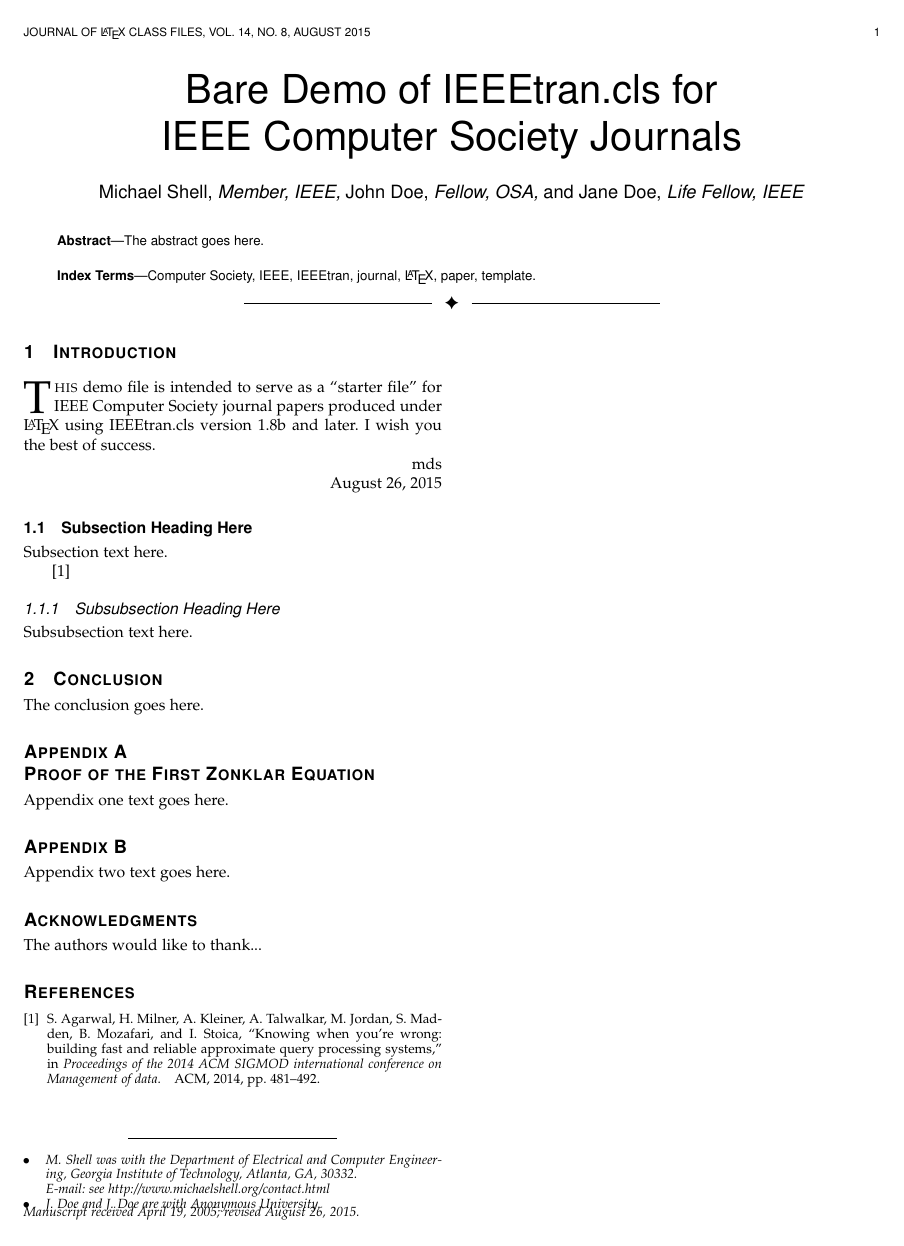
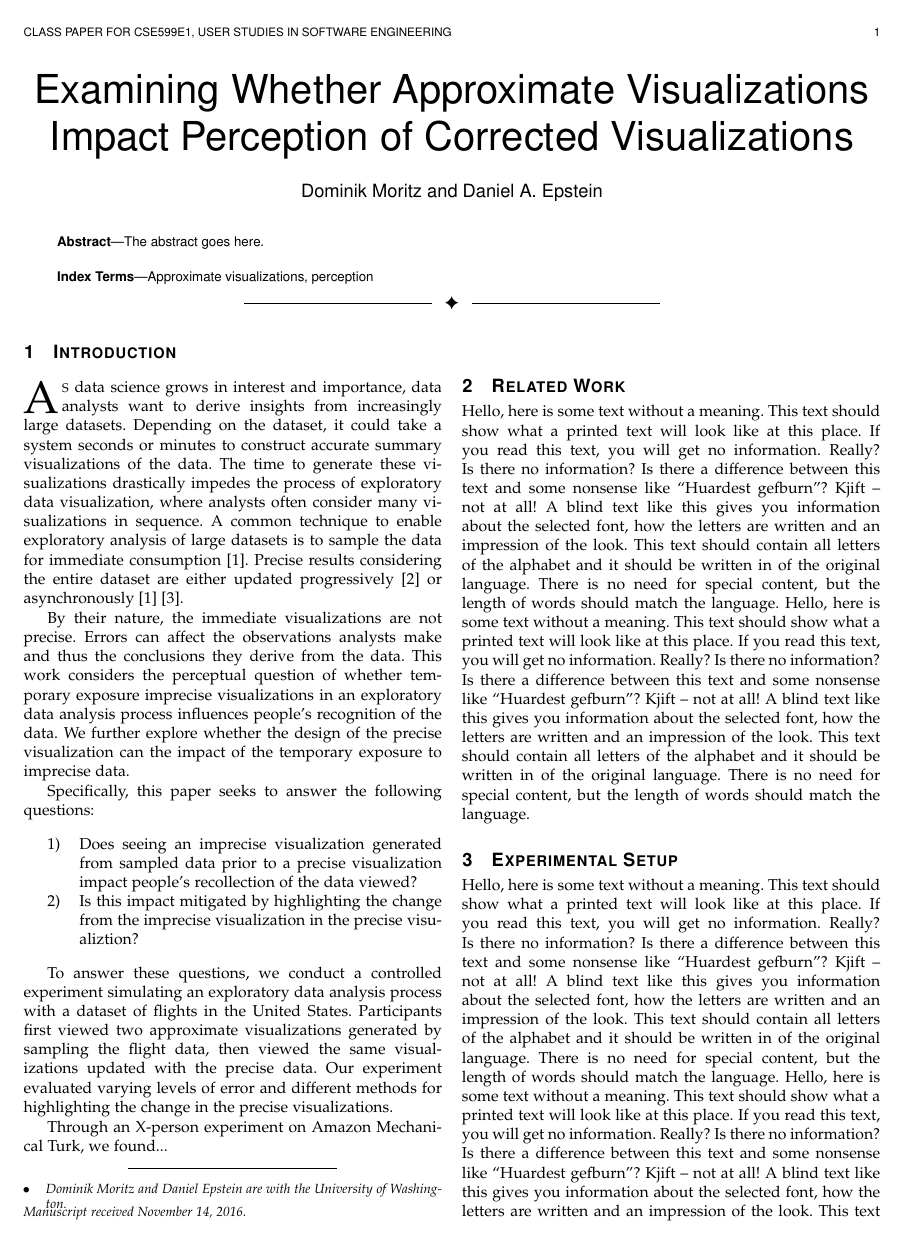
Before and after one commit to domoritz/bias-study, a LaTeX paper (paper/paper.tex): the whole page before the commit and page 1 of 2 after it. Compiled offline with pdfLaTeX; a missing font is replaced by an installed copy or a similar font; a LaTeX package or settings file that is missing is left out.

Commit message:
paper intro

```diff
--- a/paper/paper.tex
+++ b/paper/paper.tex
@@ -81,8 +81,8 @@
 % \ifCLASSINFOpdf conditional that works the same way.
 % When switching from latex to pdflatex and vice-versa, the compiler may
 % have to be run twice to clear warning/error messages.
-
-
+\usepackage[english]{babel}
+\usepackage{blindtext}
 
 
 
@@ -399,17 +399,10 @@
 % journal papers have the author affiliations above the "Manuscript
 % received ..."  text while in non-compsoc journals this is reversed. Sigh.
 
-\author{Michael~Shell,~\IEEEmembership{Member,~IEEE,}
-        John~Doe,~\IEEEmembership{Fellow,~OSA,}
-        and~Jane~Doe,~\IEEEmembership{Life~Fellow,~IEEE}% <-this % stops a space
-\IEEEcompsocitemizethanks{\IEEEcompsocthanksitem M. Shell was with the Department
-of Electrical and Computer Engineering, Georgia Institute of Technology, Atlanta,
-GA, 30332.\protect\\
-% note need leading \protect in front of \\ to get a newline within \thanks as
-% \\ is fragile and will error, could use \hfil\break instead.
-E-mail: see http://www.michaelshell.org/contact.html
-\IEEEcompsocthanksitem J. Doe and J. Doe are with Anonymous University.}% <-this % stops an unwanted space
-\thanks{Manuscript received April 19, 2005; revised August 26, 2015.}}
+\author{Dominik~Moritz
+        and~Daniel~A.~Epstein
+\IEEEcompsocitemizethanks{\IEEEcompsocthanksitem Dominik Moritz and Daniel Epstein are with the University of Washington.}% <-this % stops an unwanted space
+\thanks{Manuscript received November 14, 2016.}}
 
 % note the % following the last \IEEEmembership and also \thanks -
 % these prevent an unwanted space from occurring between the last author name
@@ -432,8 +425,8 @@ E-mail: see http://www.michaelshell.org/contact.html
 
 
 % The paper headers
-\markboth{Journal of \LaTeX\ Class Files,~Vol.~14, No.~8, August~2015}%
-{Shell \MakeLowercase{\textit{et al.}}: Bare Demo of IEEEtran.cls for Computer Society Journals}
+\markboth{Class paper for CSE599E1, User studies in software engineering}%
+{Moritz and Epstein, CSE599E1}
 % The only time the second header will appear is for the odd numbered pages
 % after the title page when using the twoside option.
 %
@@ -477,7 +470,7 @@ The abstract goes here.
 
 % Note that keywords are not normally used for peerreview papers.
 \begin{IEEEkeywords}
-Computer Society, IEEE, IEEEtran, journal, \LaTeX, paper, template.
+Approximate visualizations, perception
 \end{IEEEkeywords}}
 
 
@@ -537,21 +530,43 @@ Computer Society, IEEE, IEEEtran, journal, \LaTeX, paper, template.
 %
 % Here we have the typical use of a "T" for an initial drop letter
 % and "HIS" in caps to complete the first word.
-\IEEEPARstart{T}{his} demo file is intended to serve as a ``starter file''
-for IEEE Computer Society journal papers produced under \LaTeX\ using
-IEEEtran.cls version 1.8b and later.
-% You must have at least 2 lines in the paragraph with the drop letter
-% (should never be an issue)
-I wish you the best of success.
+\IEEEPARstart{A}{s} data science grows in interest and importance, data analysts want to derive insights from increasingly large datasets.
+Depending on the dataset, it could take a system seconds or minutes to construct accurate summary visualizations of the data.
+The time to generate these visualizations drastically impedes the process of exploratory data visualization, where analysts often consider many visualizations in sequence.
+A common technique to enable exploratory analysis of large datasets is to sample the data for immediate consumption \cite{moritz2017pangloss}.
+Precise results considering the entire dataset are either updated progressively \cite{fisher2012trust} or asynchronously \cite{moritz2017pangloss} \cite{kay2016ish}.
 
-\hfill mds
+By their nature, the immediate visualizations are not precise.
+Errors can affect the observations analysts make and thus the conclusions they derive from the data.
+This work considers the perceptual question of whether temporary exposure imprecise visualizations in an exploratory data analysis process influences people's recognition of the data.
+We further explore whether the design of the precise visualization can the impact of the temporary exposure to imprecise data.
 
-\hfill August 26, 2015
+Specifically, this paper seeks to answer the following questions:
+\begin{enumerate}
+\item Does seeing an imprecise visualization generated from sampled data prior to a precise visualization impact people's recollection of the data viewed?
+\item Is this impact mitigated by highlighting the change from the imprecise visualization in the precise visualiztion?
+\end{enumerate}
+
+To answer these questions, we conduct a controlled experiment simulating an exploratory data analysis process with a dataset of flights in the United States.
+Participants first viewed two approximate visualizations generated by sampling the flight data, then viewed the same visualizations updated with the precise data.
+Our experiment evaluated varying levels of error and different methods for highlighting the change in the precise visualizations.
+
+Through an X-person experiment on Amazon Mechanical Turk, we found...
+
+\section{Related Work}\label{sec:related_work}
+
+\blindtext[2]
+
+\section{Experimental Setup}\label{sec:experimental_setup}
+
+\blindtext[2]
+
+\section{Statistical Analysis}\label{sec:statistical_analysis}
+
+\blindtext[2]
 
 \subsection{Subsection Heading Here}
 Subsection text here.
-
-\cite{agarwal2014knowing}
 
 % needed in second column of first page if using \IEEEpubid
 %\IEEEpubidadjcol
@@ -700,7 +715,7 @@ Appendix two text goes here.
 \fi
 
 
-The authors would like to thank...
+The authors would like to thank Michael D. Ernst for his feedback on the experimental design and writing.
 
 
 % Can use something like this to put references on a page
```
Also changed, not shown: paper/paper.bib (+9 -1 lines), paper/paper.tex (2 more changed lines).
